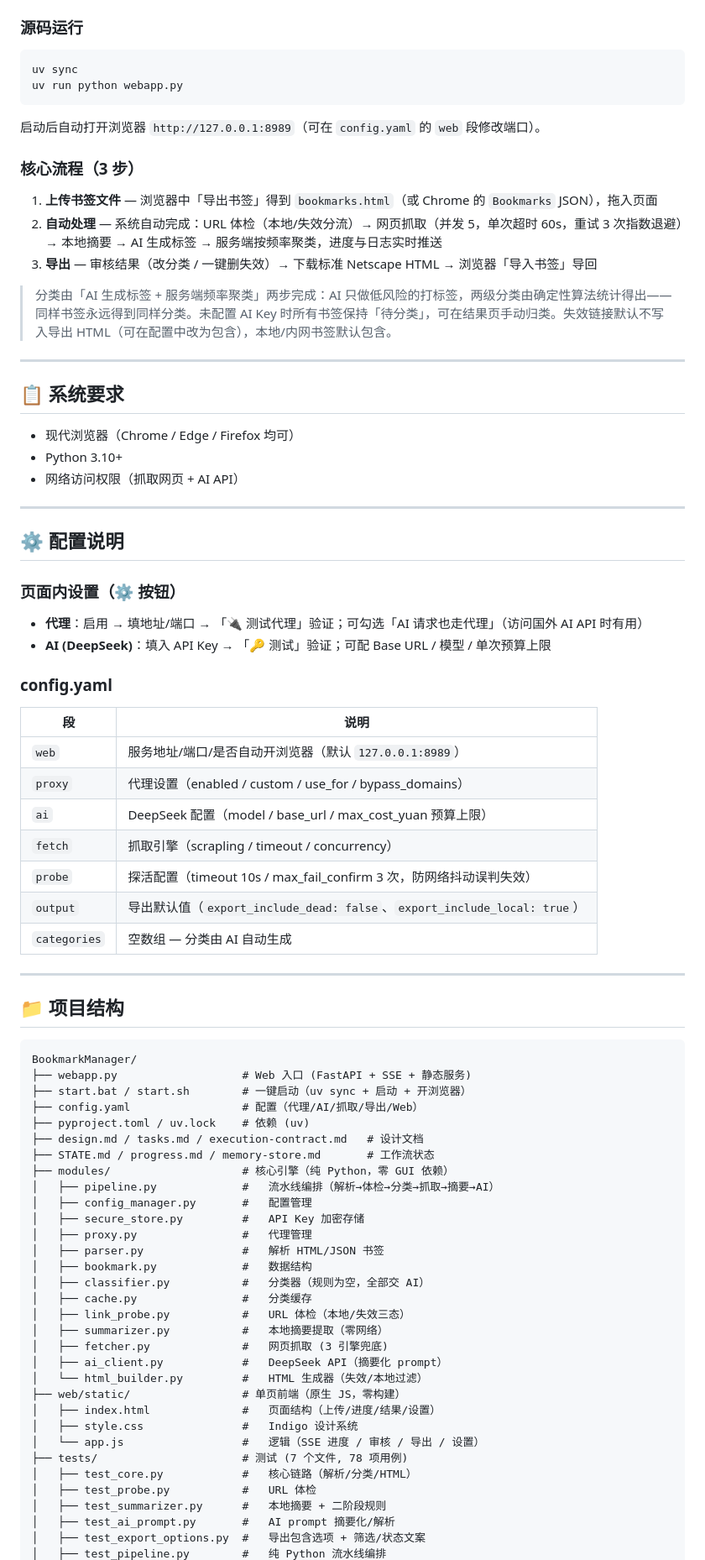
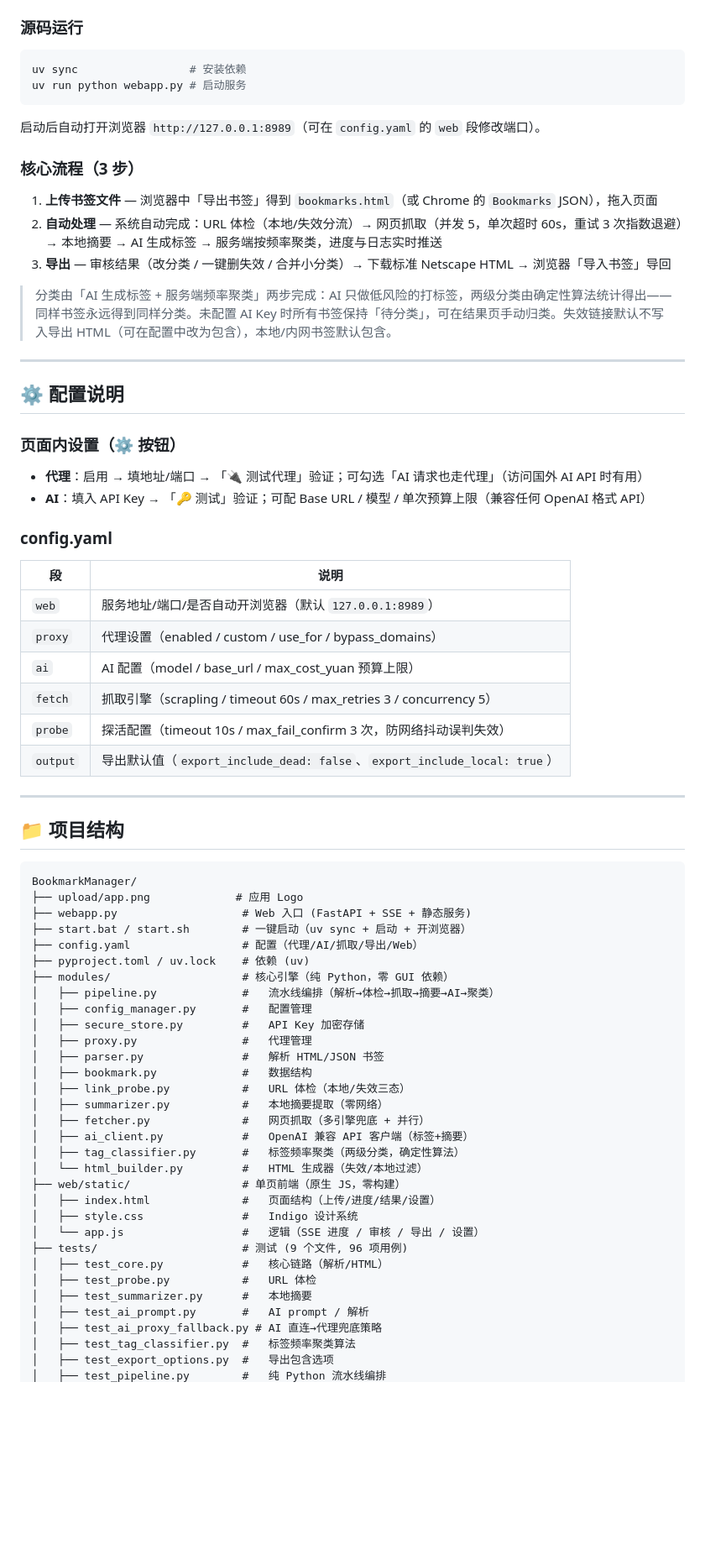
Before and after one commit to liuchangng/BookmarkManager, a Markdown page: README.md, the part around one of its changes. Shown at 84% size. GitHub-like rendering; blank space fills up the shorter version.

````diff
--- a/README.md
+++ b/README.md
@@ -32,8 +83,8 @@
 ### 源码运行
 
 ```bash
-uv sync
-uv run python webapp.py
+uv sync                 # 安装依赖
+uv run python webapp.py # 启动服务
 ```
 
 启动后自动打开浏览器 `http://127.0.0.1:8989`（可在 `config.yaml` 的 `web` 段修改端口）。
@@ -42,17 +93,9 @@ uv run python webapp.py
 
 1. **上传书签文件** — 浏览器中「导出书签」得到 `bookmarks.html`（或 Chrome 的 `Bookmarks` JSON），拖入页面
 2. **自动处理** — 系统自动完成：URL 体检（本地/失效分流）→ 网页抓取（并发 5，单次超时 60s，重试 3 次指数退避）→ 本地摘要 → AI 生成标签 → 服务端按频率聚类，进度与日志实时推送
-3. **导出** — 审核结果（改分类 / 一键删失效）→ 下载标准 Netscape HTML → 浏览器「导入书签」导回
+3. **导出** — 审核结果（改分类 / 一键删失效 / 合并小分类）→ 下载标准 Netscape HTML → 浏览器「导入书签」导回
 
 > 分类由「AI 生成标签 + 服务端频率聚类」两步完成：AI 只做低风险的打标签，两级分类由确定性算法统计得出——同样书签永远得到同样分类。未配置 AI Key 时所有书签保持「待分类」，可在结果页手动归类。失效链接默认不写入导出 HTML（可在配置中改为包含），本地/内网书签默认包含。
-
----
-
-## 📋 系统要求
-
-- 现代浏览器（Chrome / Edge / Firefox 均可）
-- Python 3.10+
-- 网络访问权限（抓取网页 + AI API）
 
 ---
 
@@ -61,7 +104,7 @@ uv run python webapp.py
 ### 页面内设置（⚙️ 按钮）
 
 - **代理**：启用 → 填地址/端口 → 「🔌 测试代理」验证；可勾选「AI 请求也走代理」（访问国外 AI API 时有用）
-- **AI (DeepSeek)**：填入 API Key → 「🔑 测试」验证；可配 Base URL / 模型 / 单次预算上限
+- **AI**：填入 API Key → 「🔑 测试」验证；可配 Base URL / 模型 / 单次预算上限（兼容任何 OpenAI 格式 API）
 
 ### config.yaml
 
@@ -69,11 +112,10 @@ uv run python webapp.py
 |---|---|
 | `web` | 服务地址/端口/是否自动开浏览器（默认 `127.0.0.1:8989`） |
 | `proxy` | 代理设置（enabled / custom / use_for / bypass_domains） |
-| `ai` | DeepSeek 配置（model / base_url / max_cost_yuan 预算上限） |
-| `fetch` | 抓取引擎（scrapling / timeout / concurrency） |
+| `ai` | AI 配置（model / base_url / max_cost_yuan 预算上限） |
+| `fetch` | 抓取引擎（scrapling / timeout 60s / max_retries 3 / concurrency 5） |
 | `probe` | 探活配置（timeout 10s / max_fail_confirm 3 次，防网络抖动误判失效） |
 | `output` | 导出默认值（`export_include_dead: false`、`export_include_local: true`） |
-| `categories` | 空数组 — 分类由 AI 自动生成 |
 
 ---
 
@@ -81,34 +123,34 @@ uv run python webapp.py
 
 ```
 BookmarkManager/
+├── upload/app.png             # 应用 Logo
 ├── webapp.py                   # Web 入口 (FastAPI + SSE + 静态服务)
 ├── start.bat / start.sh        # 一键启动（uv sync + 启动 + 开浏览器）
 ├── config.yaml                 # 配置（代理/AI/抓取/导出/Web）
 ├── pyproject.toml / uv.lock    # 依赖 (uv)
-├── design.md / tasks.md / execution-contract.md   # 设计文档
-├── STATE.md / progress.md / memory-store.md       # 工作流状态
 ├── modules/                    # 核心引擎（纯 Python，零 GUI 依赖）
-│   ├── pipeline.py             #   流水线编排（解析→体检→分类→抓取→摘要→AI）
+│   ├── pipeline.py             #   流水线编排（解析→体检→抓取→摘要→AI→聚类）
 │   ├── config_manager.py       #   配置管理
 │   ├── secure_store.py         #   API Key 加密存储
 │   ├── proxy.py                #   代理管理
 │   ├── parser.py               #   解析 HTML/JSON 书签
 │   ├── bookmark.py             #   数据结构
-│   ├── classifier.py           #   分类器（规则为空，全部交 AI）
-│   ├── cache.py                #   分类缓存
 │   ├── link_probe.py           #   URL 体检（本地/失效三态）
 │   ├── summarizer.py           #   本地摘要提取（零网络）
-│   ├── fetcher.py              #   网页抓取 (3 引擎兜底)
-│   ├── ai_client.py            #   DeepSeek API（摘要化 prompt）
+│   ├── fetcher.py              #   网页抓取（多引擎兜底 + 并行）
+│   ├── ai_client.py            #   OpenAI 兼容 API 客户端（标签+摘要）
+│   ├── tag_classifier.py       #   标签频率聚类（两级分类，确定性算法）
 │   └── html_builder.py         #   HTML 生成器（失效/本地过滤）
 ├── web/static/                 # 单页前端（原生 JS，零构建）
 │   ├── index.html              #   页面结构（上传/进度/结果/设置）
 │   ├── style.css               #   Indigo 设计系统
 │   └── app.js                  #   逻辑（SSE 进度 / 审核 / 导出 / 设置）
-├── tests/                      # 测试 (7 个文件, 78 项用例)
-│   ├── test_core.py            #   核心链路（解析/分类/HTML）
+├── tests/                      # 测试 (9 个文件, 96 项用例)
+│   ├── test_core.py            #   核心链路（解析/HTML）
 │   ├── test_probe.py           #   URL 体检
-│   ├── test_summarizer.py      #   本地摘要 + 二阶段规则
-│   ├── test_ai_prompt.py       #   AI prompt 摘要化/解析
-│   ├── test_export_options.py  #   导出包含选项 + 筛选/状态文案
+│   ├── test_summarizer.py      #   本地摘要
+│   ├── test_ai_prompt.py       #   AI prompt / 解析
+│   ├── test_ai_proxy_fallback.py # AI 直连→代理兜底策略
+│   ├── test_tag_classifier.py  #   标签频率聚类算法
+│   ├── test_export_options.py  #   导出包含选项
 │   ├── test_pipeline.py        #   纯 Python 流水线编排
````
Also changed, not shown: other parts of README.md (+111 -76 lines), upload/app.png (added).
